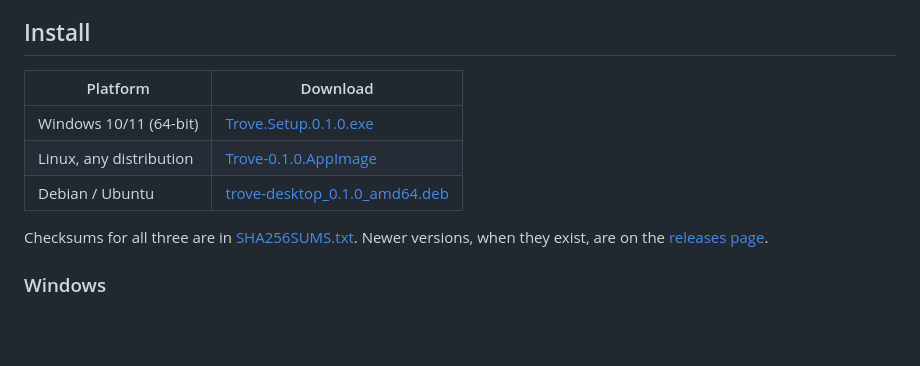
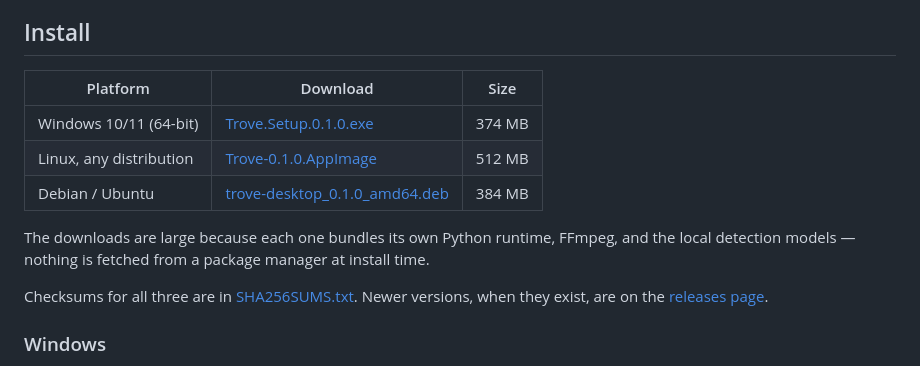
Before and after one commit to gapsa-0/Trove, a Markdown page: README.md, the part around the change. GitHub-like rendering; blank space fills up the shorter version.

Commit message:
Show download sizes in the installers table
Each package is several hundred megabytes because it bundles a Python
runtime, FFmpeg and the detection models. Saying so up front sets the
expectation before someone starts a download on a slow connection.

```diff
--- a/README.md
+++ b/README.md
@@ -108,11 +108,15 @@ vectors already stored stay searchable.
 
 ## Install
 
-| Platform | Download |
-| --- | --- |
-| Windows 10/11 (64-bit) | [Trove.Setup.0.1.0.exe](https://github.com/gapsa-0/Trove/releases/download/v0.1.0/Trove.Setup.0.1.0.exe) |
-| Linux, any distribution | [Trove-0.1.0.AppImage](https://github.com/gapsa-0/Trove/releases/download/v0.1.0/Trove-0.1.0.AppImage) |
-| Debian / Ubuntu | [trove-desktop_0.1.0_amd64.deb](https://github.com/gapsa-0/Trove/releases/download/v0.1.0/trove-desktop_0.1.0_amd64.deb) |
+| Platform | Download | Size |
+| --- | --- | --- |
+| Windows 10/11 (64-bit) | [Trove.Setup.0.1.0.exe](https://github.com/gapsa-0/Trove/releases/download/v0.1.0/Trove.Setup.0.1.0.exe) | 374 MB |
+| Linux, any distribution | [Trove-0.1.0.AppImage](https://github.com/gapsa-0/Trove/releases/download/v0.1.0/Trove-0.1.0.AppImage) | 512 MB |
+| Debian / Ubuntu | [trove-desktop_0.1.0_amd64.deb](https://github.com/gapsa-0/Trove/releases/download/v0.1.0/trove-desktop_0.1.0_amd64.deb) | 384 MB |
+
+The downloads are large because each one bundles its own Python runtime, FFmpeg,
+and the local detection models — nothing is fetched from a package manager at
+install time.
 
 Checksums for all three are in
 [SHA256SUMS.txt](https://github.com/gapsa-0/Trove/releases/download/v0.1.0/SHA256SUMS.txt).
```
